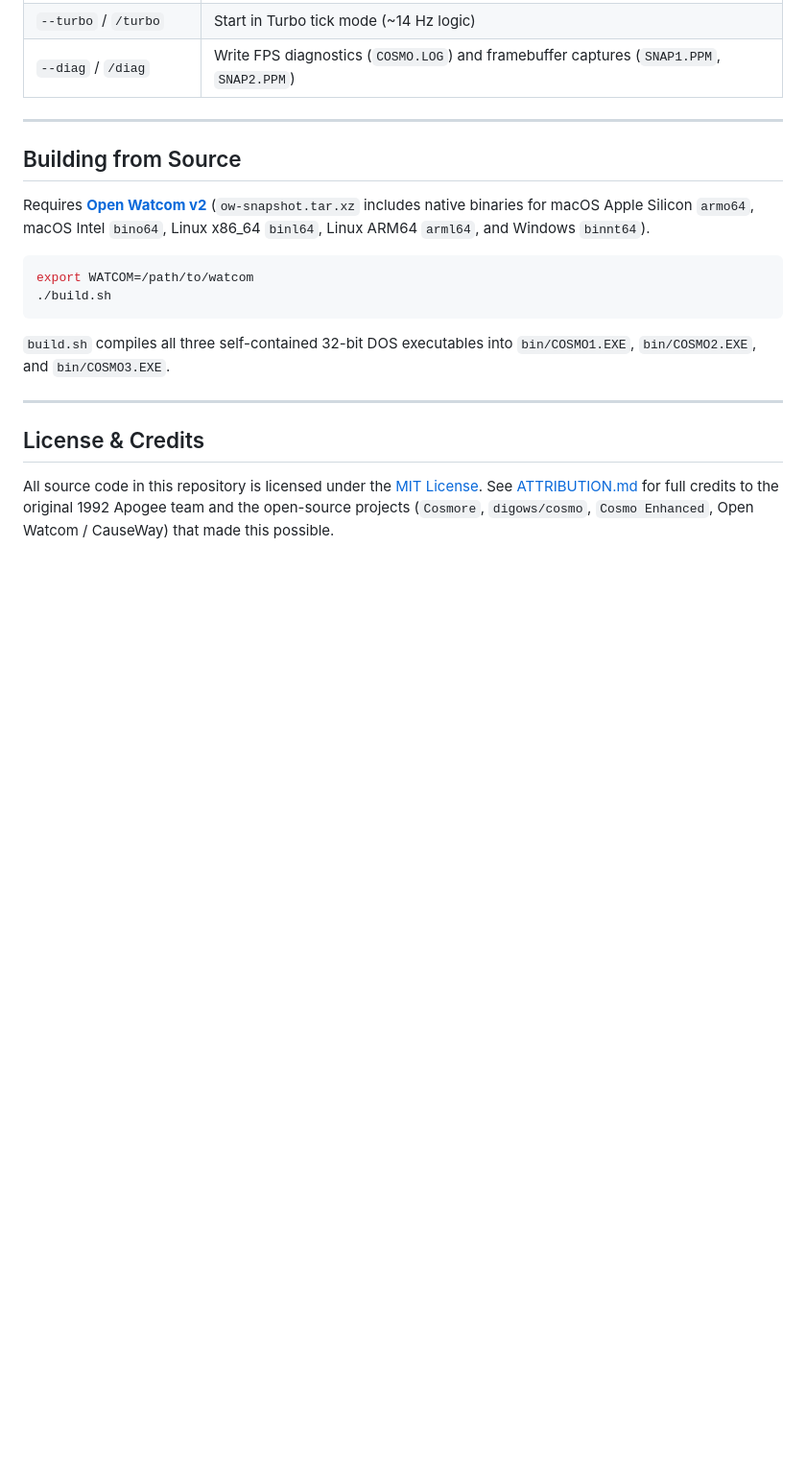
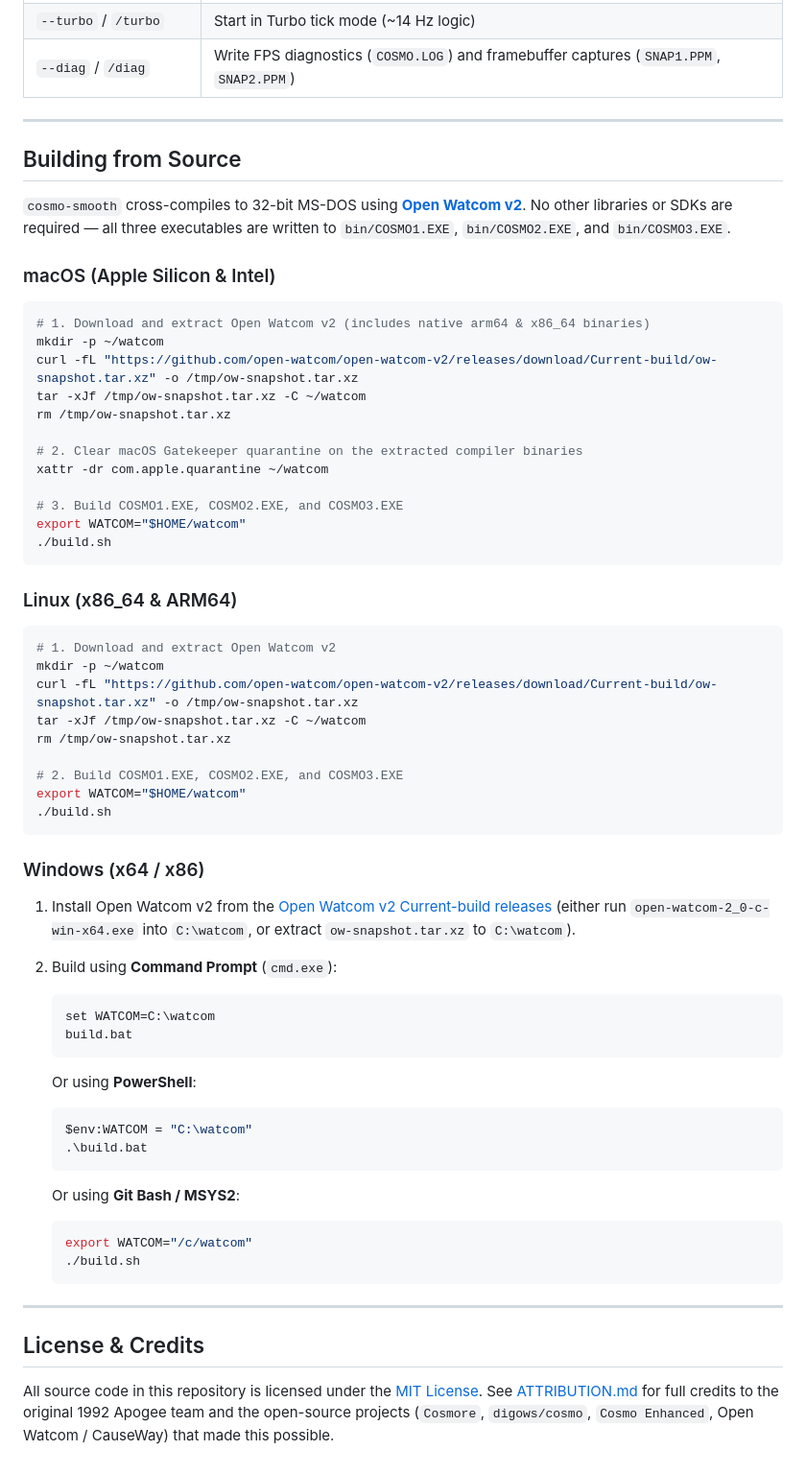
Before and after one commit to notnout/cosmo-smooth, a Markdown page: README.md, the part around one of its changes. Shown at 96% size. Rendered like a GitHub page; blank space fills up the shorter version.

Commit message:
Add 60 FPS before/after comparison video and cross-platform build docs
- Record synchronized 12s 60 FPS H.264 side-by-side comparison (10.8 FPS classic vs 70 Hz smooth)
- Add docs/comparison.mp4 and docs/comparison-preview.png linked from README.md
- Add native Windows build.bat and full macOS/Linux/Windows build instructions in README.md

````diff
--- a/README.md
+++ b/README.md
@@ -64,14 +72,62 @@ Load any generated `.zip` directly in RetroArch using the **DOSBox Pure** core.
 
 ## Building from Source
 
-Requires **[Open Watcom v2](https://github.com/open-watcom/open-watcom-v2/releases/tag/Current-build)** (`ow-snapshot.tar.xz` includes native binaries for macOS Apple Silicon `armo64`, macOS Intel `bino64`, Linux x86_64 `binl64`, Linux ARM64 `arml64`, and Windows `binnt64`).
+`cosmo-smooth` cross-compiles to 32-bit MS-DOS using **[Open Watcom v2](https://github.com/open-watcom/open-watcom-v2/releases/tag/Current-build)**. No other libraries or SDKs are required — all three executables are written to `bin/COSMO1.EXE`, `bin/COSMO2.EXE`, and `bin/COSMO3.EXE`.
+
+### macOS (Apple Silicon & Intel)
 
 ```bash
-export WATCOM=/path/to/watcom
+# 1. Download and extract Open Watcom v2 (includes native arm64 & x86_64 binaries)
+mkdir -p ~/watcom
+curl -fL "https://github.com/open-watcom/open-watcom-v2/releases/download/Current-build/ow-snapshot.tar.xz" -o /tmp/ow-snapshot.tar.xz
+tar -xJf /tmp/ow-snapshot.tar.xz -C ~/watcom
+rm /tmp/ow-snapshot.tar.xz
+
+# 2. Clear macOS Gatekeeper quarantine on the extracted compiler binaries
+xattr -dr com.apple.quarantine ~/watcom
+
+# 3. Build COSMO1.EXE, COSMO2.EXE, and COSMO3.EXE
+export WATCOM="$HOME/watcom"
 ./build.sh
 ```
 
-`build.sh` compiles all three self-contained 32-bit DOS executables into `bin/COSMO1.EXE`, `bin/COSMO2.EXE`, and `bin/COSMO3.EXE`.
+### Linux (x86_64 & ARM64)
+
+```bash
+# 1. Download and extract Open Watcom v2
+mkdir -p ~/watcom
+curl -fL "https://github.com/open-watcom/open-watcom-v2/releases/download/Current-build/ow-snapshot.tar.xz" -o /tmp/ow-snapshot.tar.xz
+tar -xJf /tmp/ow-snapshot.tar.xz -C ~/watcom
+rm /tmp/ow-snapshot.tar.xz
+
+# 2. Build COSMO1.EXE, COSMO2.EXE, and COSMO3.EXE
+export WATCOM="$HOME/watcom"
+./build.sh
+```
+
+### Windows (x64 / x86)
+
+1. Install Open Watcom v2 from the [Open Watcom v2 Current-build releases](https://github.com/open-watcom/open-watcom-v2/releases/tag/Current-build) (either run `open-watcom-2_0-c-win-x64.exe` into `C:\watcom`, or extract `ow-snapshot.tar.xz` to `C:\watcom`).
+2. Build using **Command Prompt** (`cmd.exe`):
+
+   ```bat
+   set WATCOM=C:\watcom
+   build.bat
+   ```
+
+   Or using **PowerShell**:
+
+   ```powershell
+   $env:WATCOM = "C:\watcom"
+   .\build.bat
+   ```
+
+   Or using **Git Bash / MSYS2**:
+
+   ```bash
+   export WATCOM="/c/watcom"
+   ./build.sh
+   ```
 
 ---
 
````
Also changed, not shown: other parts of README.md (+8 -0 lines), docs/comparison-preview.png (added), 2 other files.
